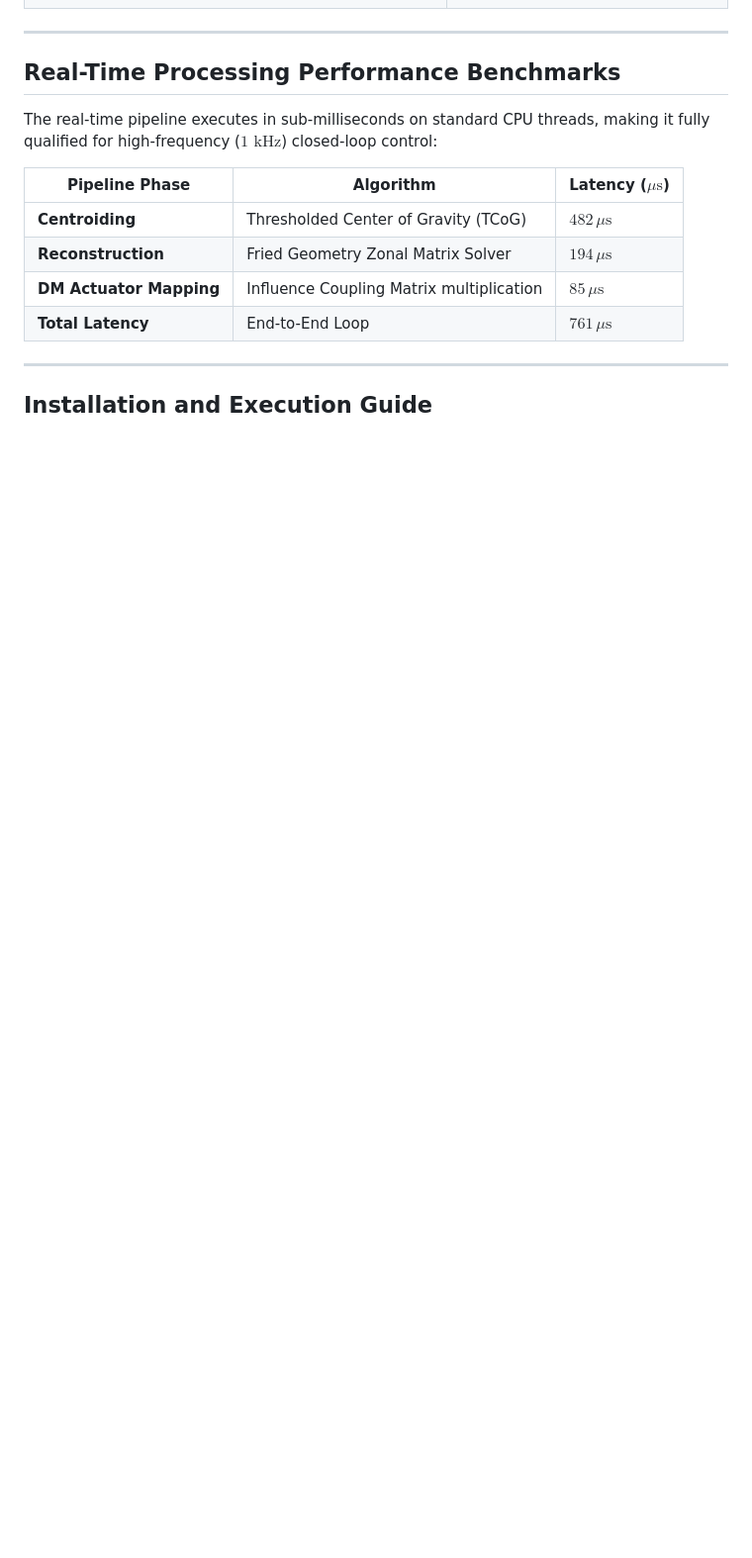
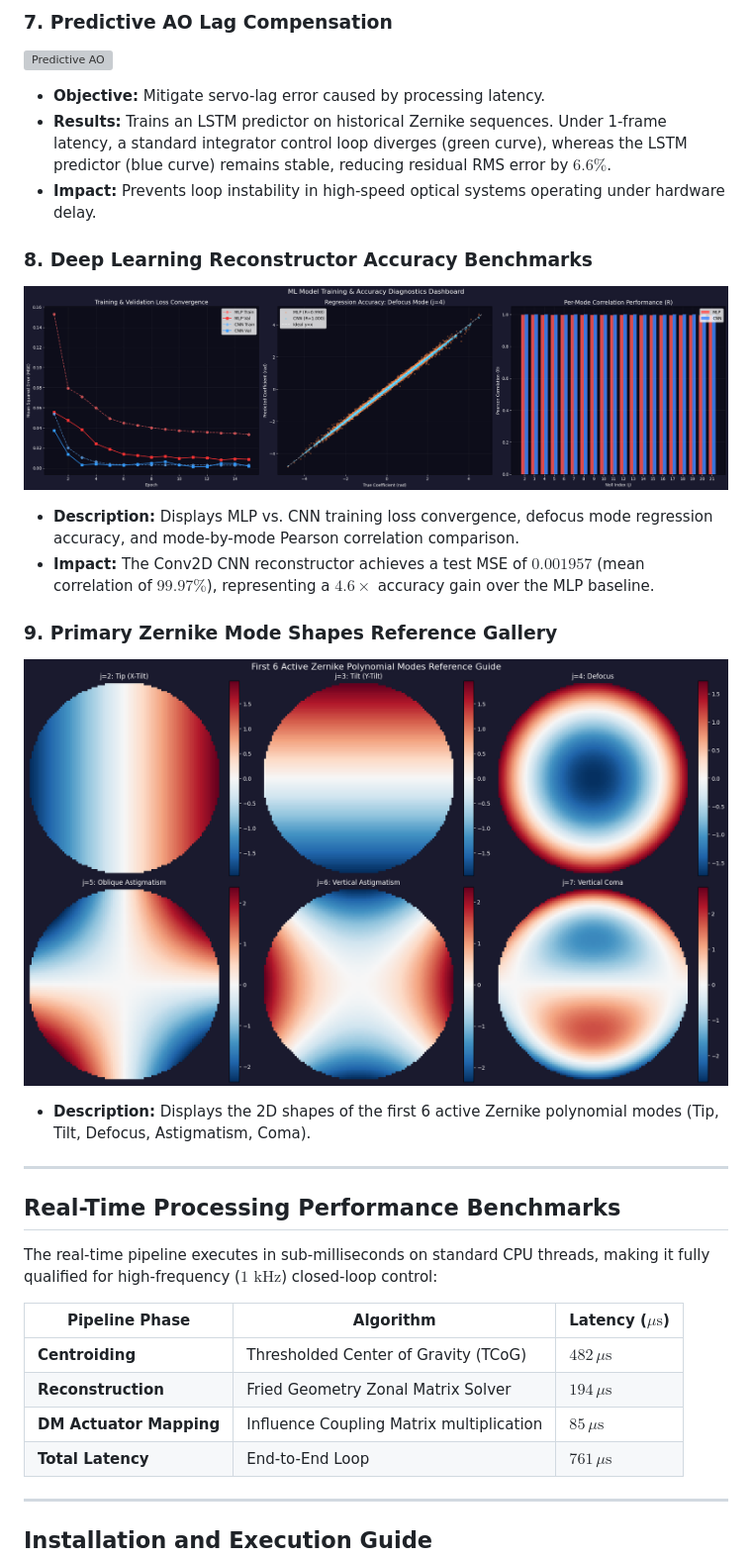
Before and after one commit to PxA-Labs/Project-RIPRA, a Markdown page: README.md, the part around one of its changes. Shown at 99% size. Rendered like a GitHub page; blank space fills up the shorter version; grey boxes are pictures that could not be loaded.

```diff
--- a/README.md
+++ b/README.md
@@ -57,3 +73,17 @@ Below is a gallery of the physical, wave optics, and machine learning telemetry
+### 7. Predictive AO Lag Compensation
+![Predictive AO](./visualizations/predictive_ao.png)
+* **Objective:** Mitigate servo-lag error caused by processing latency.
+* **Results:** Trains an LSTM predictor on historical Zernike sequences. Under 1-frame latency, a standard integrator control loop diverges (green curve), whereas the LSTM predictor (blue curve) remains stable, reducing residual RMS error by $6.6\%$.
+* **Impact:** Prevents loop instability in high-speed optical systems operating under hardware delay.
+
+### 8. Deep Learning Reconstructor Accuracy Benchmarks
+![ML Dashboard](./simulation_visualization/111_model_performance_diagnostics_dashbo.png)
+* **Description:** Displays MLP vs. CNN training loss convergence, defocus mode regression accuracy, and mode-by-mode Pearson correlation comparison.
+* **Impact:** The Conv2D CNN reconstructor achieves a test MSE of **$0.001957$** (mean correlation of **$99.97\%$**), representing a **$4.6\times$** accuracy gain over the MLP baseline.
+
+### 9. Primary Zernike Mode Shapes Reference Gallery
+![Zernike Modes Reference Gallery](./simulation_visualization/82_educational_gallery_reference_zernike.png)
+* **Description:** Displays the 2D shapes of the first 6 active Zernike polynomial modes (Tip, Tilt, Defocus, Astigmatism, Coma).
 
 ---
 
```
Also changed, not shown: other parts of README.md (+50 -24 lines).
